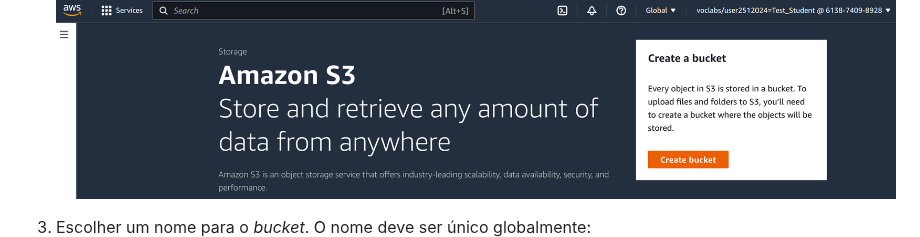
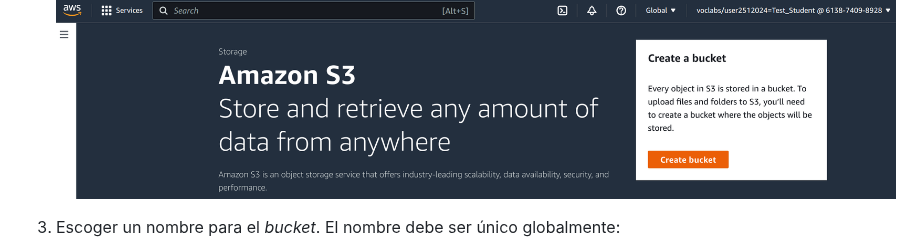
Before and after one commit to josecastillolema/iffe, a Markdown page: lab01-iaas-s3.md, the part around the change. Rendered like a GitHub page.

```diff
--- a/lab01-iaas-s3.md
+++ b/lab01-iaas-s3.md
@@ -20,7 +20,7 @@ En este laboratorio, practicaremos el uso de la consola de administración de AW
 2. Crear un nuevo *bucket*:
    ![](https://raw.githubusercontent.com/josecastillolema/iffe/main/img/s3-02.png)
 
-3. Escolher um nome para o *bucket*. O nome deve ser único globalmente:
+3. Escoger un nombre para el *bucket*. El nombre debe ser único globalmente:
    ![](https://raw.githubusercontent.com/josecastillolema/iffe/main/img/s3-03.png)
 
 7. Confirmar la creación del *bucket* y comprobar que fue correctamente creado:
```
